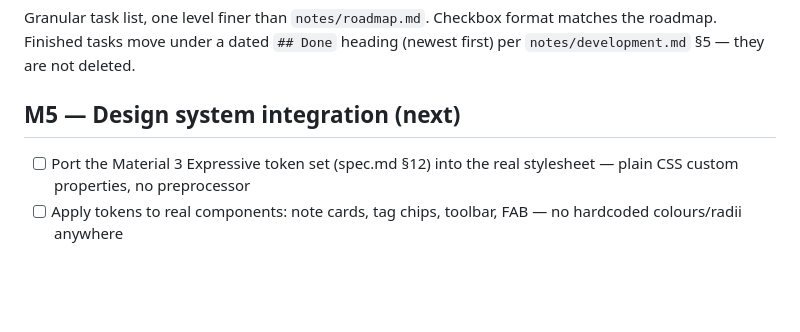
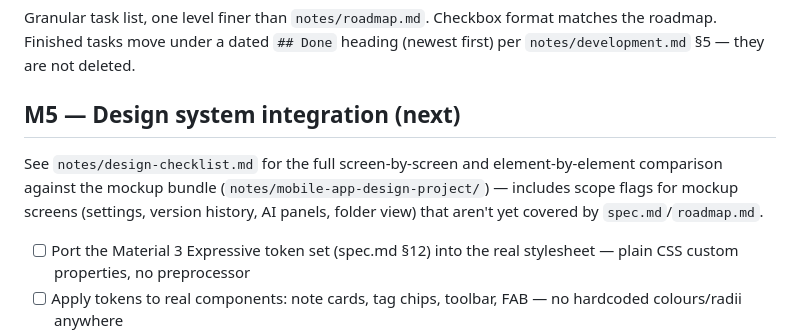
Before and after one commit to ajcates/Noted3, a Markdown page: TODO.md, the part around the change. Rendered like a GitHub page; blank space fills up the shorter version.

```diff
--- a/TODO.md
+++ b/TODO.md
@@ -5,6 +5,12 @@ matches the roadmap. Finished tasks move under a dated `## Done` heading (newest
 first) per `notes/development.md` §5 — they are not deleted.
 
 ## M5 — Design system integration (next)
+
+See `notes/design-checklist.md` for the full screen-by-screen and
+element-by-element comparison against the mockup bundle
+(`notes/mobile-app-design-project/`) — includes scope flags for mockup
+screens (settings, version history, AI panels, folder view) that aren't yet
+covered by `spec.md`/`roadmap.md`.
 
 - [ ] Port the Material 3 Expressive token set (spec.md §12) into the real
       stylesheet — plain CSS custom properties, no preprocessor
```
Also changed, not shown: notes/design-checklist.md (added, +163 -0 lines).
